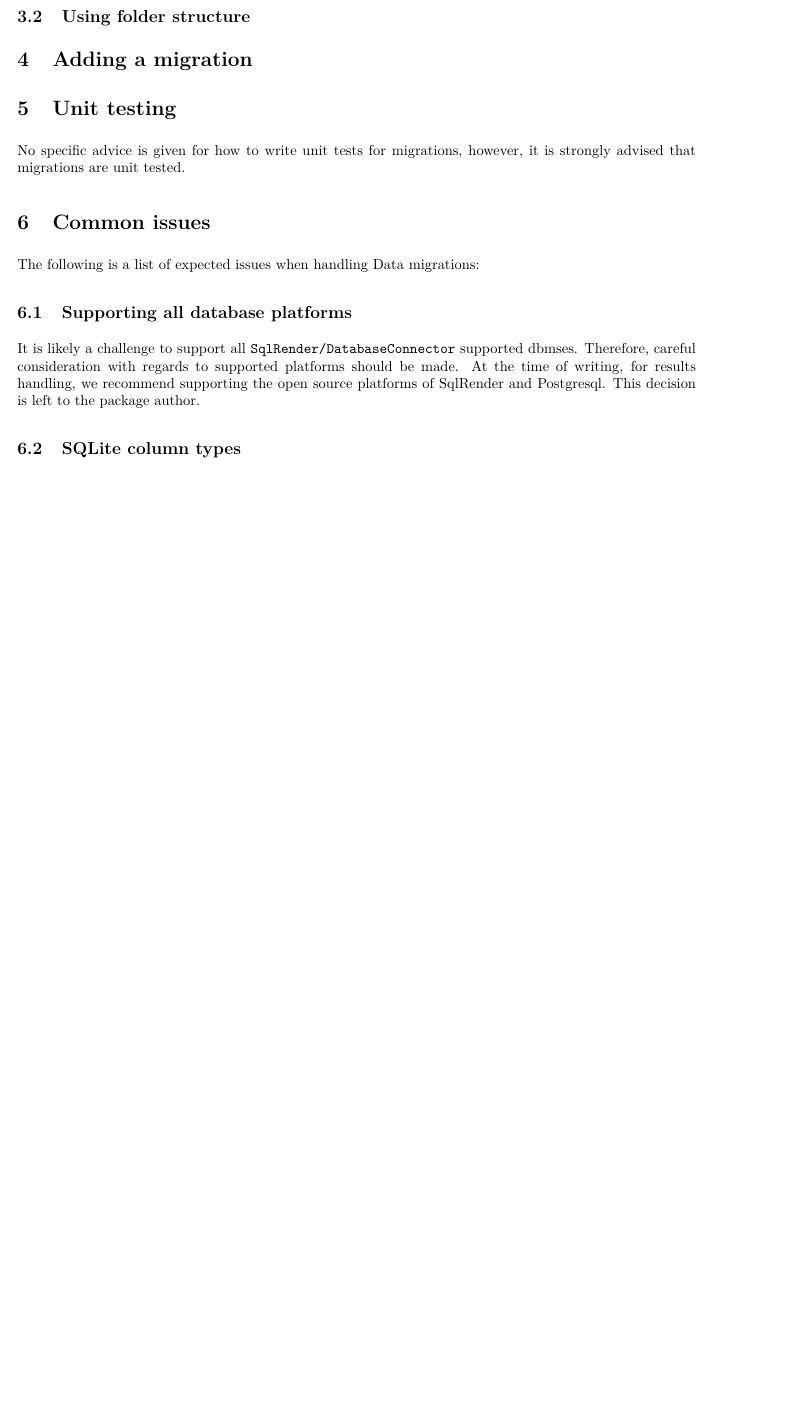
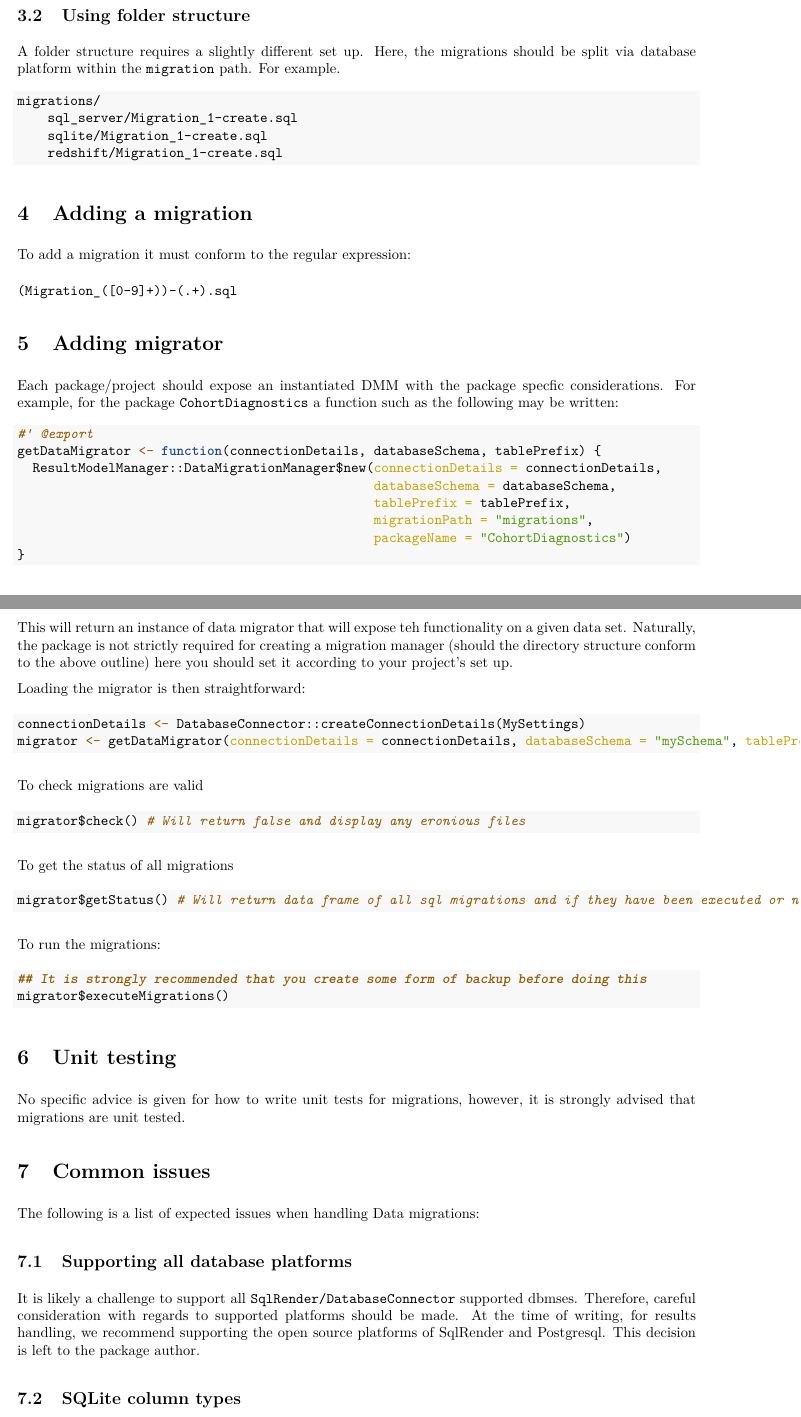
Before and after one commit to OHDSI/ResultModelManager, an R Markdown document (vignettes/CreatingMigrations.Rmd): part of page 2 of 3 before the commit and two parts of pages 2 and 3 of 4 after it, the two joined at a grey line, cut so that both start at the same text, the shorter picture padded with empty space. The pictures show the output file inst/doc/CreatingMigrations.pdf that the author committed with the source.

Commit message:
Vignettes

````diff
--- a/vignettes/CreatingMigrations.Rmd
+++ b/vignettes/CreatingMigrations.Rmd
@@ -43,9 +50,62 @@ For any database specific migrations they should be
 
 ## Using folder structure
+A folder structure requires a slightly different set up.
+Here, the migrations should be split via database platform within the `migration` path.
+For example.
 
+```{bash eval = FALSE}
+migrations/
+    sql_server/Migration_1-create.sql
+    sqlite/Migration_1-create.sql
+    redshift/Migration_1-create.sql
+```
 
 # Adding a migration
 
+To add a migration it must conform to the regular expression:
+
+```
+(Migration_([0-9]+))-(.+).sql
+```
+
+# Adding migrator
+Each package/project should expose an instantiated DMM with the package specfic considerations.
+For example, for the package `CohortDiagnostics` a function such as the following may be written:
+
+```{r, eval = FALSE}
+#' @export
+getDataMigrator <- function(connectionDetails, databaseSchema, tablePrefix) {
+  ResultModelManager::DataMigrationManager$new(connectionDetails = connectionDetails,
+                                               databaseSchema = databaseSchema,
+                                               tablePrefix = tablePrefix,
+                                               migrationPath = "migrations",
+                                               packageName = "CohortDiagnostics")
+}
+```
+This will return an instance of data migrator that will expose teh functionality on a given data set.
+Naturally, the package is not strictly required for creating a migration manager (should the directory structure conform
+to the above outline) here you should set it according to your project's set up.
+
+Loading the migrator is then straightforward:
+```{r eval = FALSE}
+connectionDetails <- DatabaseConnector::createConnectionDetails(MySettings)
+migrator <- getDataMigrator(connectionDetails = connectionDetails, databaseSchema = "mySchema", tablePrefix = "cd_")
+
+```
+To check migrations are valid
+```{r eval = FALSE}
+migrator$check() # Will return false and display any eronious files
+```
+To get the status of all migrations
+```{r eval = FALSE}
+migrator$getStatus() # Will return data frame of all sql migrations and if they have been executed or not
+```
+To run the migrations:
+
+```{r eval = FALSE}
+## It is strongly recommended that you create some form of backup before doing this
+migrator$executeMigrations()
+```
 
 # Unit testing
 No specific advice is given for how to write unit tests for migrations, however, it is strongly advised that migrations
````
Also changed, not shown: inst/doc/CreatingMigrations.pdf, inst/doc/PackageDesign.pdf, vignettes/CreatingMigrations.Rmd (9 more changed lines).
